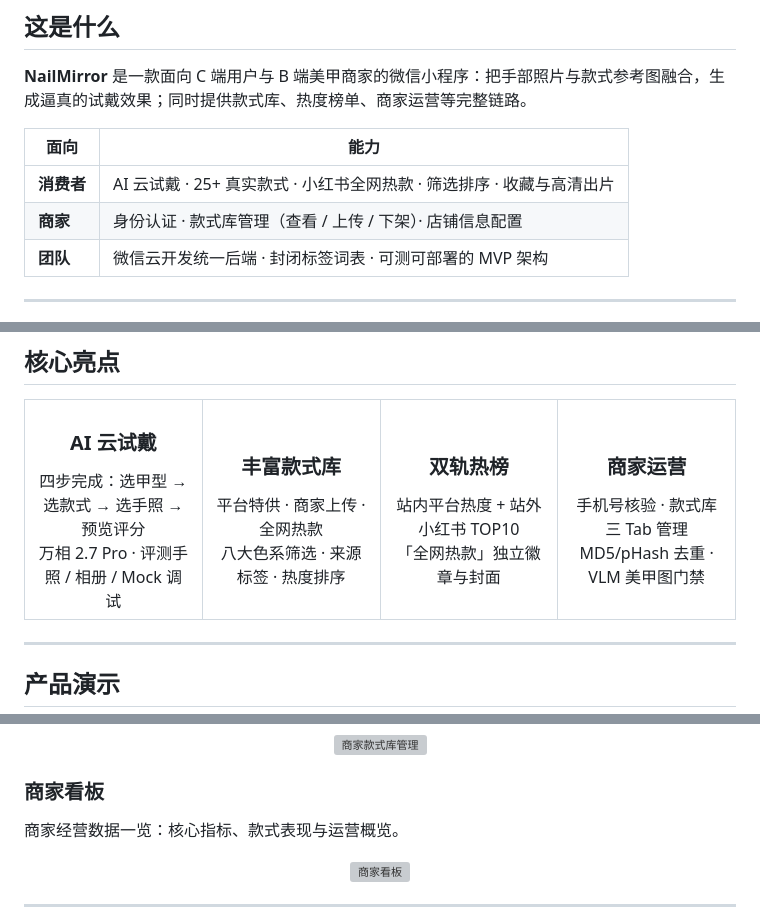
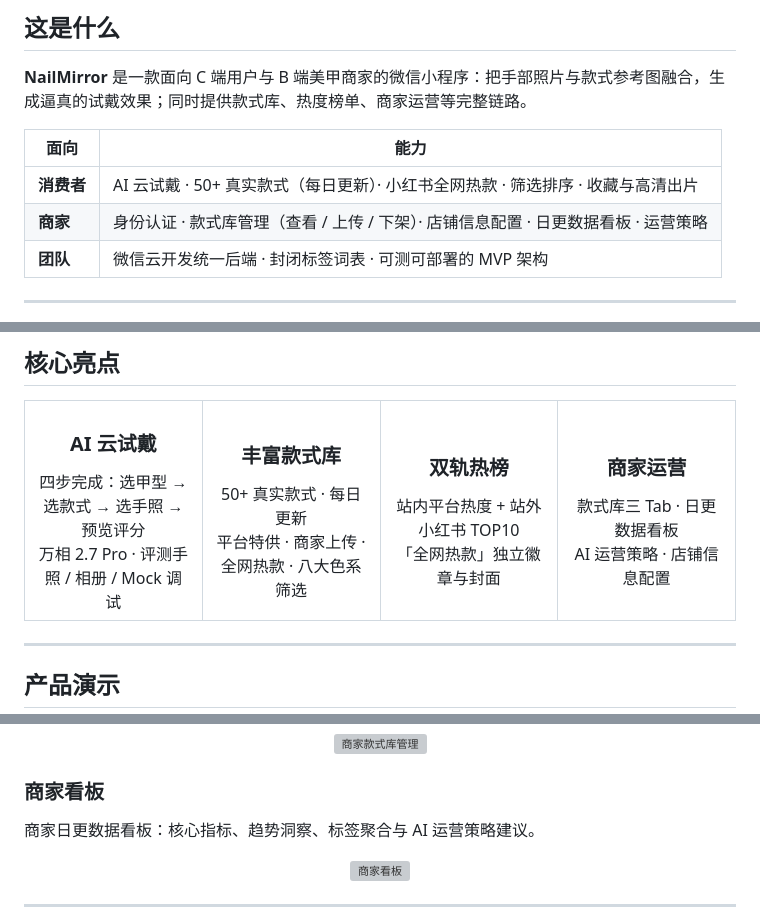
Before and after one commit to Icarus-2001/nailmirror-v1.0.3-20260527, a Markdown page: README.md, 3 parts joined by grey strips. Drawn GitHub-style; grey boxes are pictures that could not be loaded.

Commit message:
docs: update README copy for 50+ daily styles and merchant dashboard
Reflect 50+ styles with daily updates on C-end, and merchant daily dashboard plus operational strategy on B-end.

Co-authored-by: Cursor <cursoragent@cursor.com>

```diff
--- a/README.md
+++ b/README.md
@@ -29,8 +29,8 @@
 
 | 面向 | 能力 |
 |------|------|
-| **消费者** | AI 云试戴 · 25+ 真实款式 · 小红书全网热款 · 筛选排序 · 收藏与高清出片 |
-| **商家** | 身份认证 · 款式库管理（查看 / 上传 / 下架）· 店铺信息配置 |
+| **消费者** | AI 云试戴 · 50+ 真实款式（每日更新）· 小红书全网热款 · 筛选排序 · 收藏与高清出片 |
+| **商家** | 身份认证 · 款式库管理（查看 / 上传 / 下架）· 店铺信息配置 · 日更数据看板 · 运营策略 |
 | **团队** | 微信云开发统一后端 · 封闭标签词表 · 可测可部署的 MVP 架构 |
 
 ---
@@ -70,9 +70,9 @@
 <table>
 <tr>
 <td width="25%" align="center"><h3>AI 云试戴</h3>四步完成：选甲型 → 选款式 → 选手照 → 预览评分<br/>万相 2.7 Pro · 评测手照 / 相册 / Mock 调试</td>
-<td width="25%" align="center"><h3>丰富款式库</h3>平台特供 · 商家上传 · 全网热款<br/>八大色系筛选 · 来源标签 · 热度排序</td>
+<td width="25%" align="center"><h3>丰富款式库</h3>50+ 真实款式 · 每日更新<br/>平台特供 · 商家上传 · 全网热款 · 八大色系筛选</td>
 <td width="25%" align="center"><h3>双轨热榜</h3>站内平台热度 + 站外小红书 TOP10<br/>「全网热款」独立徽章与封面</td>
-<td width="25%" align="center"><h3>商家运营</h3>手机号核验 · 款式库三 Tab 管理<br/>MD5/pHash 去重 · VLM 美甲图门禁</td>
+<td width="25%" align="center"><h3>商家运营</h3>款式库三 Tab · 日更数据看板<br/>AI 运营策略 · 店铺信息配置</td>
 </tr>
 </table>
 
@@ -121,7 +121,7 @@ C 端款式库：筛选抽屉、来源三标签（平台 / 商家 / 全网热款
 
 ### 商家看板
 
-商家经营数据一览：核心指标、款式表现与运营概览。
+商家日更数据看板：核心指标、趋势洞察、标签聚合与 AI 运营策略建议。
 
 <div align="center">
 <img src="docs/assets/readme/gifs/merchant-dashboard.gif" alt="商家看板" width="280"/>
```
